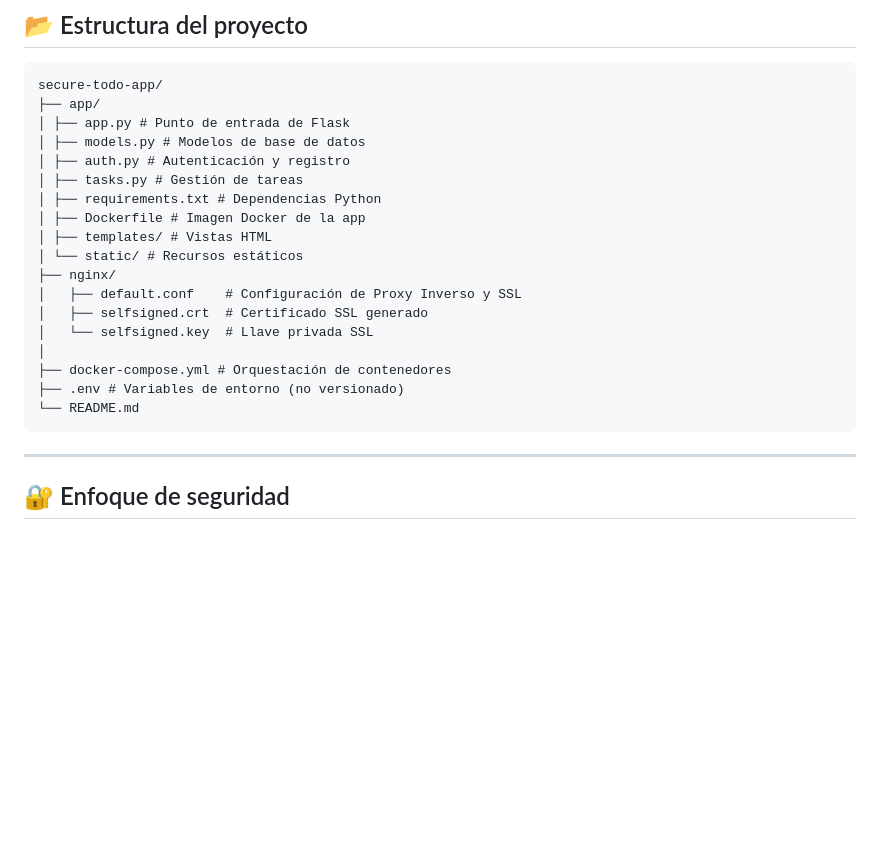
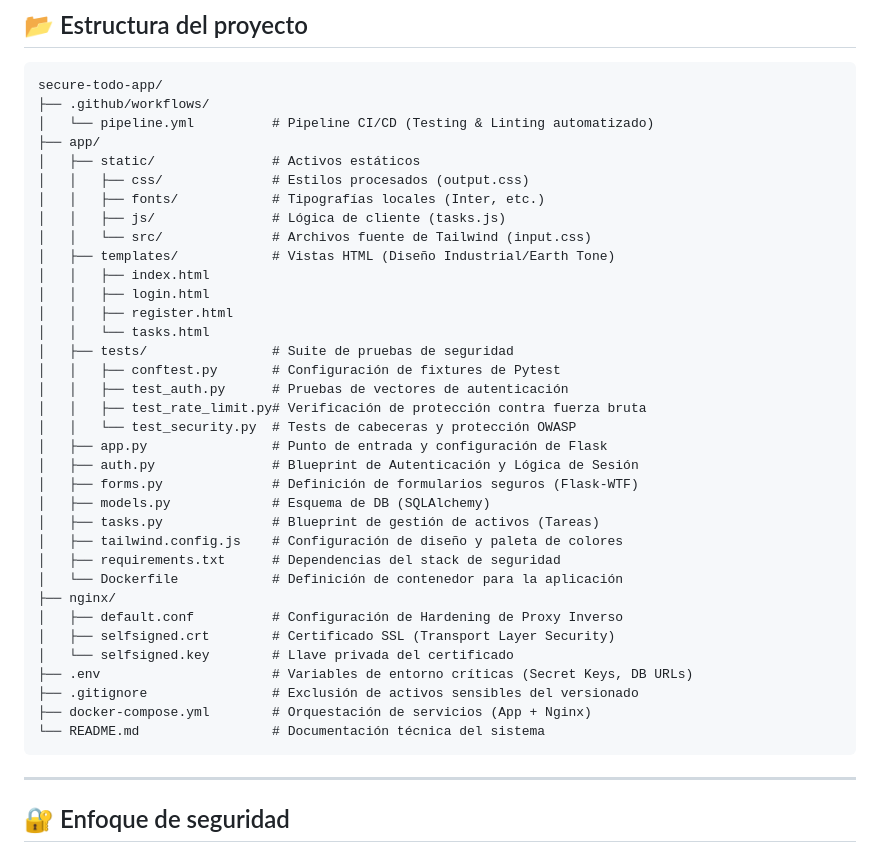
Before and after one commit to Jvazesp2002/secure-todo-app, a Markdown page: README.md, the part around the change. GitHub-like rendering; blank space fills up the shorter version.

Commit message:
Update project structure in README.md to enhance clarity and organization

````diff
--- a/README.md
+++ b/README.md
@@ -97,23 +97,40 @@ docker compose up --build
 ## 📂 Estructura del proyecto
 ```
 secure-todo-app/
+├── .github/workflows/
+│   └── pipeline.yml          # Pipeline CI/CD (Testing & Linting automatizado)
 ├── app/
-│ ├── app.py # Punto de entrada de Flask
-│ ├── models.py # Modelos de base de datos
-│ ├── auth.py # Autenticación y registro
-│ ├── tasks.py # Gestión de tareas
-│ ├── requirements.txt # Dependencias Python
-│ ├── Dockerfile # Imagen Docker de la app
-│ ├── templates/ # Vistas HTML
-│ └── static/ # Recursos estáticos
+│   ├── static/               # Activos estáticos
+│   │   ├── css/              # Estilos procesados (output.css)
+│   │   ├── fonts/            # Tipografías locales (Inter, etc.)
+│   │   ├── js/               # Lógica de cliente (tasks.js)
+│   │   └── src/              # Archivos fuente de Tailwind (input.css)
+│   ├── templates/            # Vistas HTML (Diseño Industrial/Earth Tone)
+│   │   ├── index.html
+│   │   ├── login.html
+│   │   ├── register.html
+│   │   └── tasks.html
+│   ├── tests/                # Suite de pruebas de seguridad
+│   │   ├── conftest.py       # Configuración de fixtures de Pytest
+│   │   ├── test_auth.py      # Pruebas de vectores de autenticación
+│   │   ├── test_rate_limit.py# Verificación de protección contra fuerza bruta
+│   │   └── test_security.py  # Tests de cabeceras y protección OWASP
+│   ├── app.py                # Punto de entrada y configuración de Flask
+│   ├── auth.py               # Blueprint de Autenticación y Lógica de Sesión
+│   ├── forms.py              # Definición de formularios seguros (Flask-WTF)
+│   ├── models.py             # Esquema de DB (SQLAlchemy)
+│   ├── tasks.py              # Blueprint de gestión de activos (Tareas)
+│   ├── tailwind.config.js    # Configuración de diseño y paleta de colores
+│   ├── requirements.txt      # Dependencias del stack de seguridad
+│   └── Dockerfile            # Definición de contenedor para la aplicación
 ├── nginx/
-│   ├── default.conf    # Configuración de Proxy Inverso y SSL
-│   ├── selfsigned.crt  # Certificado SSL generado
-│   └── selfsigned.key  # Llave privada SSL
-│
-├── docker-compose.yml # Orquestación de contenedores
-├── .env # Variables de entorno (no versionado)
-└── README.md
+│   ├── default.conf          # Configuración de Hardening de Proxy Inverso
+│   ├── selfsigned.crt        # Certificado SSL (Transport Layer Security)
+│   └── selfsigned.key        # Llave privada del certificado
+├── .env                      # Variables de entorno críticas (Secret Keys, DB URLs)
+├── .gitignore                # Exclusión de activos sensibles del versionado
+├── docker-compose.yml        # Orquestación de servicios (App + Nginx)
+└── README.md                 # Documentación técnica del sistema
 ```
 
 ---
````
